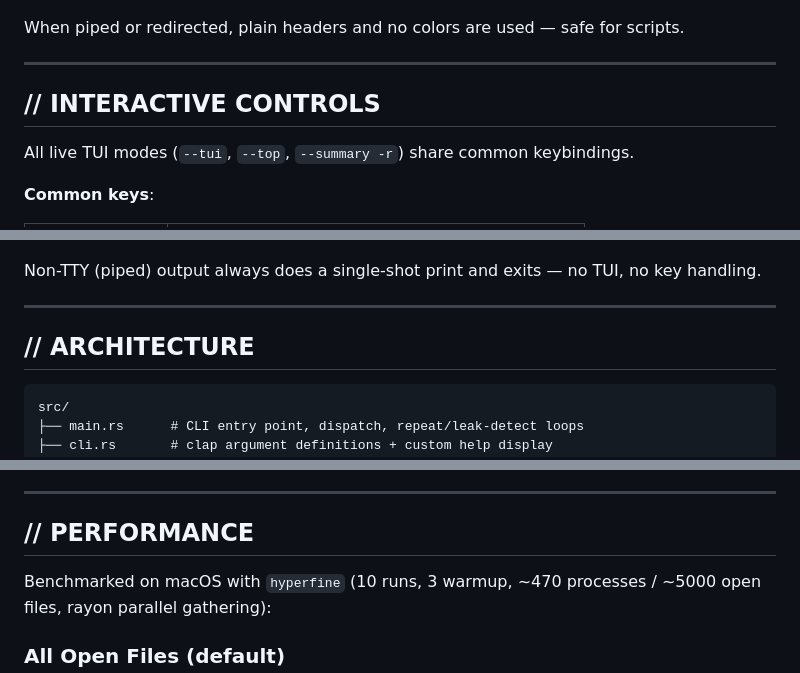
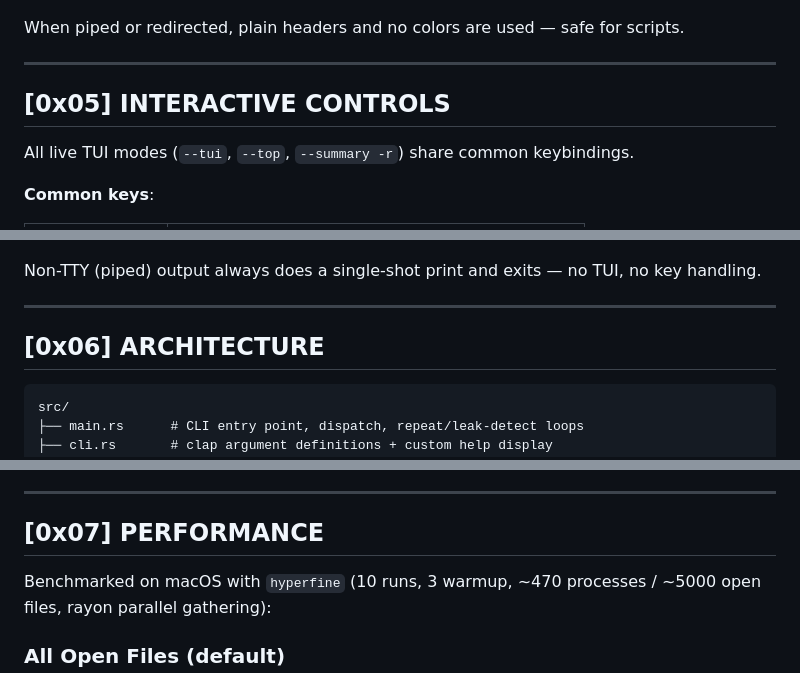
Before and after one commit to MenkeTechnologies/lsofrs, a Markdown page: README.md, 3 parts joined by grey strips. Rendered like a GitHub page.

````diff
--- a/README.md
+++ b/README.md
@@ -292,7 +302,7 @@ When piped or redirected, plain headers and no colors are used — safe for scri
 
 ---
 
-## // INTERACTIVE CONTROLS
+## [0x05] INTERACTIVE CONTROLS
 
 All live TUI modes (`--tui`, `--top`, `--summary -r`) share common keybindings.
 
@@ -343,7 +353,7 @@ Non-TTY (piped) output always does a single-shot print and exits — no TUI, no
 
 ---
 
-## // ARCHITECTURE
+## [0x06] ARCHITECTURE
 
 ```
 src/
@@ -407,7 +417,7 @@ Supports **macOS/Darwin** (libproc FFI), **Linux** (`/proc` filesystem), and **F
 
 ---
 
-## // PERFORMANCE
+## [0x07] PERFORMANCE
 
 Benchmarked on macOS with `hyperfine` (10 runs, 3 warmup, ~470 processes / ~5000 open files, rayon parallel gathering):
 
````
Also changed, not shown: other parts of README.md (+31 -21 lines).
